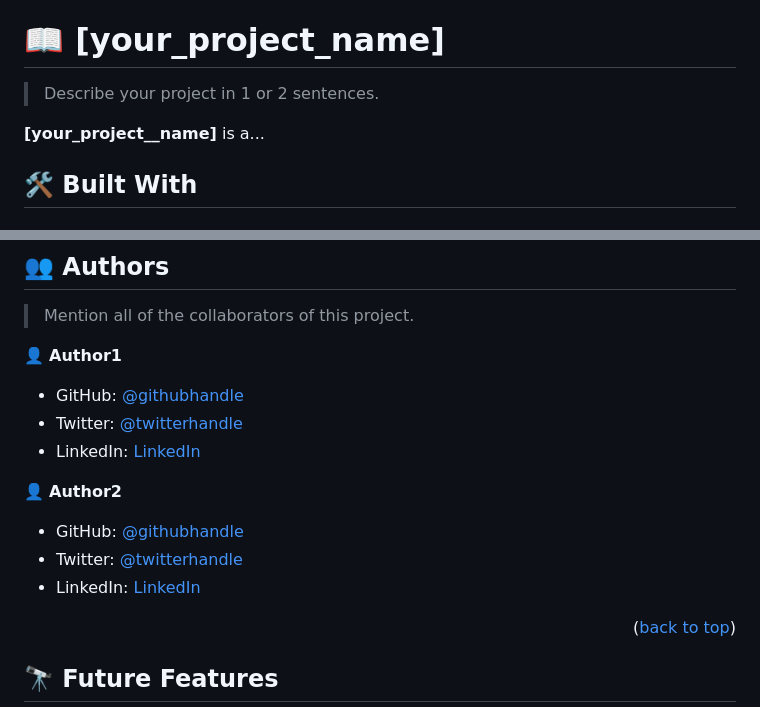
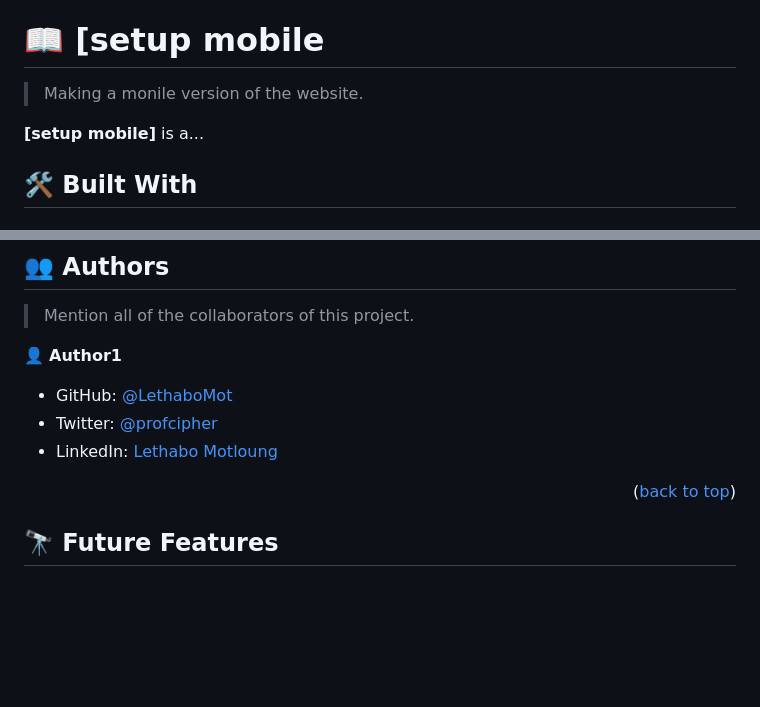
Before and after one commit to LethaboMot/building-portfolio, a Markdown page: README.md, 2 parts joined by grey strips. GitHub-like rendering; blank space fills up the shorter version.

```diff
--- a/README.md
+++ b/README.md
@@ -60,11 +60,11 @@ After you're finished please remove all the comments and instructions!
 
 <!-- PROJECT DESCRIPTION -->
 
-# 📖 [your_project_name] <a name="about-project"></a>
+# 📖 [setup mobile <a name="about-project"></a>
 
-> Describe your project in 1 or 2 sentences.
+> Making a monile version of the website.
 
-**[your_project__name]** is a...
+**[setup mobile]** is a...
 
 ## 🛠 Built With <a name="built-with"></a>
 
@@ -207,15 +207,10 @@ Example:
 
 👤 **Author1**
 
-- GitHub: [@githubhandle](https://github.com/githubhandle)
-- Twitter: [@twitterhandle](https://twitter.com/twitterhandle)
-- LinkedIn: [LinkedIn](https://linkedin.com/in/linkedinhandle)
+- GitHub: [@LethaboMot](https://github.com/LethaboMot)
+- Twitter: [@profcipher](https://twitter.com/profcipher)
+- LinkedIn: [Lethabo Motloung](https://linkedin.com/in/linkedinhandle)
 
-👤 **Author2**
-
-- GitHub: [@githubhandle](https://github.com/githubhandle)
-- Twitter: [@twitterhandle](https://twitter.com/twitterhandle)
-- LinkedIn: [LinkedIn](https://linkedin.com/in/linkedinhandle)
 
 <p align="right">(<a href="#readme-top">back to top</a>)</p>
 
```
